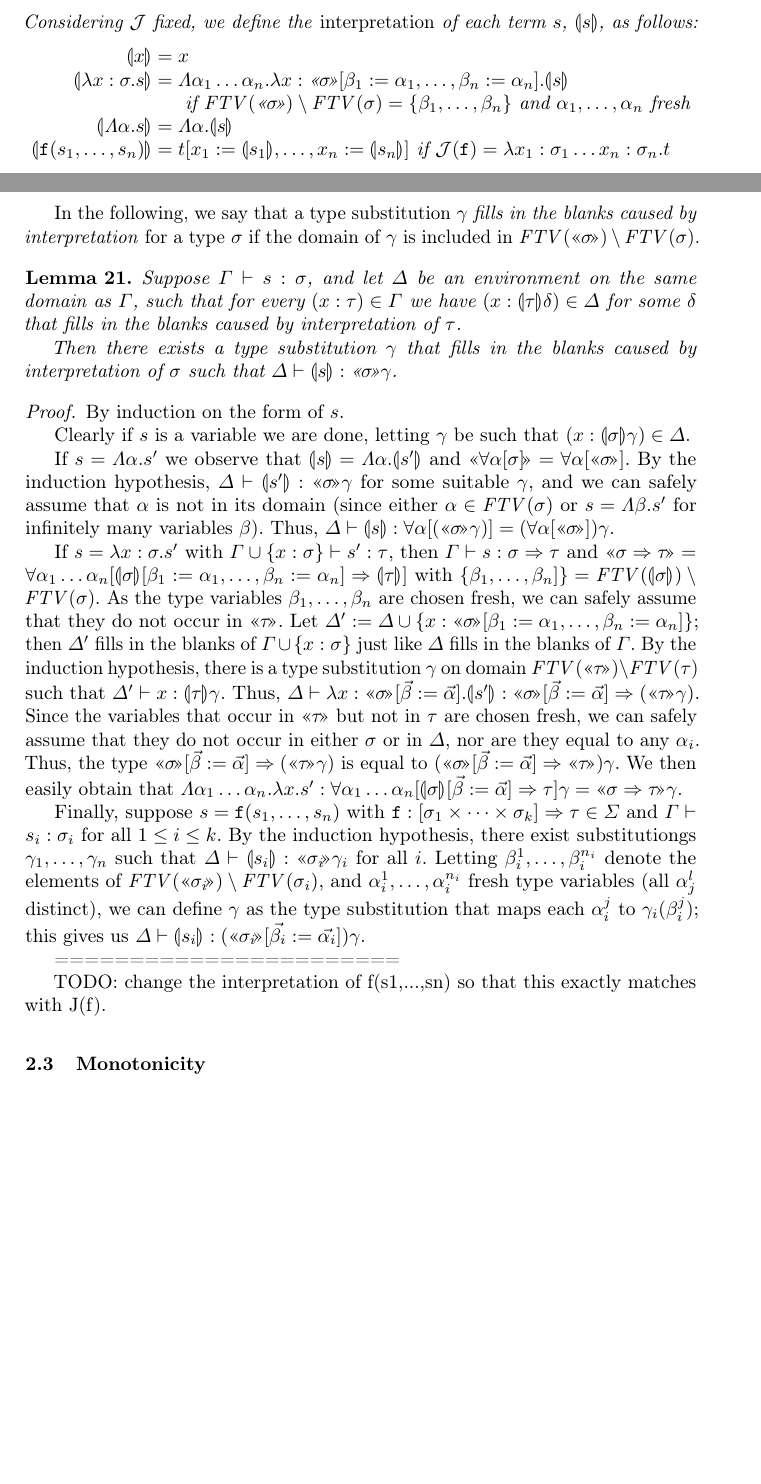
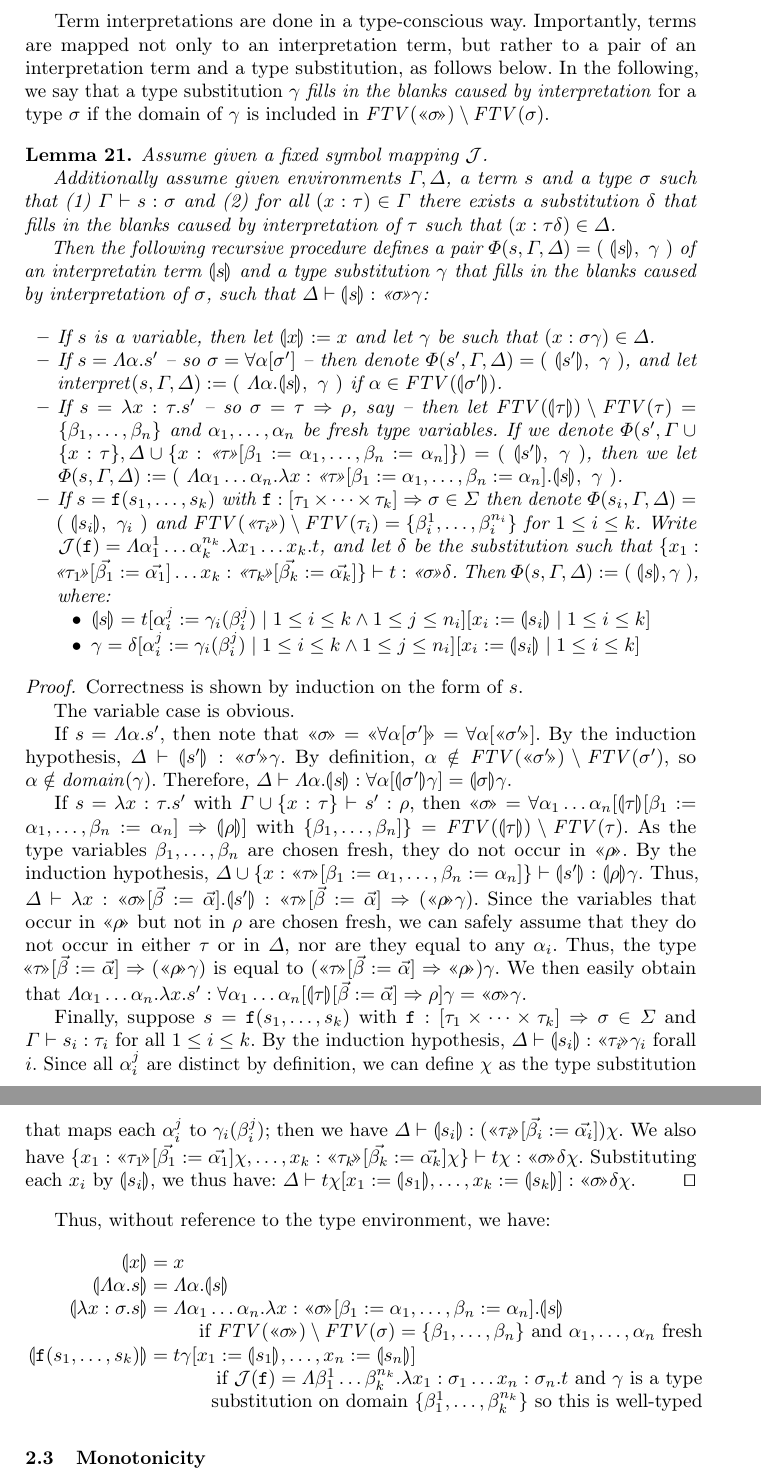
Before and after one commit to lukaszcz/polymorphic_rewriting, a LaTeX thesis (paper.tex): two parts of pages 13 and 14 of 15 before the commit and two parts of pages 14 and 15 of 15 after it, joined at a grey line, cut at the place of the change, the shorter picture padded with empty space. Compiled offline with pdfLaTeX.

Commit message:
Finished the definition of term interpretation.
Now let's see whether this works out...

```diff
--- a/paper.tex
+++ b/paper.tex
@@ -37,6 +37,7 @@
 \newcommand{\qquant}[3]{#1 #2[#3]}
 \newcommand{\typeinterpret}[1]{\text{\guillemotleft} #1\! \text{\guillemotright}}
 \newcommand{\interpret}[1]{\llparenthesis #1 \rrparenthesis}
+\newcommand{\fullinterpret}[1]{\Phi(#1)}
 \newcommand{\arr}[1]{\to_{#1}}
 \newcommand{\arrtype}{\Rightarrow}
 \newcommand{\abs}[2]{\lambda #1.#2}
@@ -1336,17 +1335,0 @@ $\beta_i^j$, but not $\alpha_i^j$) such that:
-Considering $\Termmap$ fixed, we define the \emph{interpretation} of
-each term $s$, $\interpret{s}$, as follows:
-\[
-\begin{array}{rcl}
-\interpret{x} & = & x \\
-\interpret{\abs{x:\sigma}{s}} & = & \tabs{\alpha_1 \dots \alpha_n}{
-  \abs{x:\typeinterpret{\sigma}[\beta_1:=\alpha_1,\dots,\beta_n:=
-  \alpha_n]}{\interpret{s}}} \\
-  & & \ \hfill
-  \text{if}\ \FTV(\typeinterpret{\sigma}) \setminus \FTV(\sigma) =
-  \{ \beta_1,\dots,\beta_n \}\ \text{and}\ \alpha_1,\dots,\alpha_n\
-  \text{fresh} \\
-\interpret{\tabs{\alpha}{s}} & = & \tabs{\alpha}{\interpret{s}} \\
-\interpret{\mathtt{f}(s_1,\dots,s_n)} & = &
-  t[x_1:=\interpret{s_1},\dots,x_n:=\interpret{s_n}]\ \text{if}\
-  \Termmap(\mathtt{f}) = \abs{x_1:\sigma_1 \dots x_n:\sigma_n}{t} \\
-\end{array}
@@ -1353,94 +1339,153 @@ each term $s$, $\interpret{s}$, as follows:
 \]
 \end{definition}
 
+Term interpretations are done in a type-conscious way.  Importantly,
+terms are mapped not only to an interpretation term, but rather to a
+pair of an interpretation term and a type substitution, as follows
+below.
 In the following, we say that a type substitution $\gamma$ \emph{fills
 in the blanks caused by interpretation} for a type $\sigma$ if the
 domain of $\gamma$ is included in $\FTV(\typeinterpret{\sigma})
 \setminus \FTV(\sigma)$.
 
 \begin{lemma}
-Suppose $\Gamma \vdash s : \sigma$, and let $\Delta$ be an environment
-on the same domain as $\Gamma$, such that for every $(x : \tau) \in
-\Gamma$
-%with $\FTV(\typeinterpret{\tau}) \setminus \FTV(\tau) =
-%\{\beta_1,\dots,\beta_n\}$ there exist type variables $\beta_1,\dots,
-%\beta_n$ such that $(x : \interpret{\tau}[\beta_1:=\alpha_1,\dots,
-%\beta_n:=\alpha_n]) \in \Delta$.
-we have $(x : \interpret{\tau}\delta) \in \Delta$ for some $\delta$ that
-fills in the blanks caused by interpretation of $\tau$.
+Assume given a fixed symbol mapping $\Termmap$.
 
-Then there exists a type substitution $\gamma$
-%on domain $\FTV(
-%\typeinterpret{\sigma}) \setminus \FTV(\sigma)$ such that
-that fills in the blanks caused by interpretation of $\sigma$ such that
-$\Delta \vdash \interpret{s} : \typeinterpret{\sigma}\gamma$.
+Additionally assume given environments $\Gamma,\Delta$, a term $s$
+and a type $\sigma$ such that (1) $\Gamma \vdash s : \sigma$ and (2)
+for all $(x : \tau) \in \Gamma$ there exists a substitution $\delta$
+that fills in the blanks caused by interpretation of $\tau$ such
+that $(x : \tau\delta) \in \Delta$.
+
+Then the following recursive procedure defines a pair
+$\fullinterpret{s,\Gamma,\Delta} = (\ \interpret{s},\ \gamma\ )$
+of an interpretatin term $\interpret{s}$ and a type substitution
+$\gamma$ that fills in the blanks caused by interpretation of
+$\sigma$, such that $\Delta \vdash \interpret{s} :
+\typeinterpret{\sigma}\gamma$:
+
+\begin{itemize}
+\item If $s$ is a variable, then let $\interpret{x} := x$ and let
+  $\gamma$ be such that $(x : \sigma\gamma) \in \Delta$.
+\item If $s = \tabs{\alpha}{s'}$ -- so $\sigma = \quant{\alpha}{
+  \sigma'}$ -- then denote $\fullinterpret{s',\Gamma,\Delta} = (\
+  \interpret{s'},\ \gamma\ )$, and let
+  $\mathit{interpret}(s,\Gamma,\Delta) := (\
+    \tabs{\alpha}{\interpret{s}},\ \gamma\ )$ if $\alpha \in \FTV(
+    \interpret{\sigma'})$.
+\item If $s = \abs{x:\tau}{s'}$ -- so $\sigma = \tau \arrtype \rho$,
+  say -- then let $\FTV(\interpret{\tau}) \setminus \FTV(\tau) =
+  \{ \beta_1,\dots,\beta_n \}$ and $\alpha_1,\dots,\alpha_n$ be fresh
+  type variables.  If we denote $\fullinterpret{s',\Gamma \cup \{x:\tau\},
+  \Delta \cup \{ x : \typeinterpret{\tau}[\beta_1:=\alpha_1,\dots,
+  \beta_n:=\alpha_n]\}} = (\ \interpret{s'},\ \gamma\ )$, then we let
+  $\fullinterpret{s,\Gamma,\Delta} := (\ \tabs{\alpha_1 \dots \alpha_n}{
+  \abs{x:\typeinterpret{\tau}[\beta_1:=\alpha_1,\dots,\beta_n:=
+  \alpha_n]}{\interpret{s}}},\ \gamma\ )$.
+\item If $s = \mathtt{f}(s_1,\dots,s_k)$ with $\mathtt{f} :
+  [\tau_1 \times \dots \times \tau_k] \arrtype \sigma \in \Sigma$ then
+  denote $\fullinterpret{s_i,\Gamma,\Delta} = (\ \interpret{s_i},\
+  \gamma_i\ )$ and $\FTV(\typeinterpret{\tau_i}) \setminus \FTV(\tau_i)
+  = \{ \beta_i^1,\dots,\beta_i^{n_i} \}$ for $1 \leq i \leq k$.
+  Write $\Termmap(\mathtt{f}) = \tabs{\alpha_1^1 \dots \alpha_k^{n_k}}{
+  \abs{x_1 \dots x_k}{t}}$, and let $\delta$ be the substitution such
+  that $\{ x_1 : \typeinterpret{\tau_1}[\vec{\beta_1}:=\vec{\alpha_1}]
+  \dots x_k : \typeinterpret{\tau_k}[\vec{\beta_k}:=\vec{\alpha_k}] \}
+  \vdash t : \typeinterpret{\sigma}\delta$.  Then
+  $\fullinterpret{s,\Gamma,\Delta} := (\ \interpret{s}, \gamma\ )$,
+  where:
+  \begin{itemize}
+  \item $\interpret{s} = t[\alpha_i^j:=\gamma_i(\beta_i^j) \mid 1 \leq
+    i \leq k \wedge 1 \leq j \leq n_i][x_i:=\interpret{s_i} \mid
+    1 \leq i \leq k]$
+  \item $\gamma = \delta[\alpha_i^j:=\gamma_i(\beta_i^j) \mid 1 \leq
+    i \leq k \wedge 1 \leq j \leq n_i][x_i:=\interpret{s_i} \mid
+    1 \leq i \leq k]$
+  \end{itemize}
+\end{itemize}
+
 \end{lemma}
 
 \begin{proof}
-By induction on the form of $s$.
+Correctness is shown by induction on the form of $s$.
 
-Clearly if $s$ is a variable we are done, letting $\gamma$ be such that
-$(x : \interpret{\sigma}\gamma) \in \Delta$.
+The variable case is obvious.
 
-If $s = \tabs{\alpha}{s'}$ we observe that $\interpret{s} = \tabs{
-\alpha}{\interpret{s'}}$ and $\typeinterpret{\quant{\alpha}{\sigma}} =
-\quant{\alpha}{\typeinterpret{\sigma}}$.
-By the induction hypothesis, $\Delta \vdash \interpret{s'} :
-\typeinterpret{\sigma}\gamma$ for some suitable $\gamma$, and we can
-safely assume that $\alpha$ is not in its domain (since either
-$\alpha \in \FTV(\sigma)$ or $s = \tabs{\beta}{s'}$ for infinitely
-many variables $\beta$).  Thus, $\Delta \vdash \interpret{s} :
-\quant{\alpha}{(\typeinterpret{\sigma}\gamma)} =
-(\quant{\alpha}{\typeinterpret{\sigma}})\gamma$.
+If $s = \tabs{\alpha}{s'}$, then note that $\typeinterpret{\sigma} =
+\typeinterpret{\quant{\alpha}{\sigma'}} = \quant{\alpha}{
+\typeinterpret{\sigma'}}$.  By the induction hypothesis,
+$\Delta \vdash \interpret{s'} : \typeinterpret{\sigma'}\gamma$.
+By definition, $\alpha \notin \FTV(\typeinterpret{\sigma'}) \setminus
+\FTV(\sigma')$, so $\alpha \notin \mathit{domain}(\gamma)$.  Therefore,
+$\Delta \vdash \tabs{\alpha}{\interpret{s}} :
+\quant{\alpha}{\interpret{\sigma'}\gamma} = \interpret{\sigma}\gamma$.
 
-If $s = \abs{x:\sigma}{s'}$ with $\Gamma \cup \{ x : \sigma \} \vdash
-s' : \tau$, then $\Gamma \vdash s : \sigma \arrtype \tau$ and
-$\typeinterpret{\sigma \arrtype \tau} = \quant{\alpha_1 \dots \alpha_n}{
-\interpret{\sigma}[\beta_1:=\alpha_1,\dots,\beta_n:=\alpha_n] \arrtype
-\interpret{\tau}}$ with $\{\beta_1,\dots,\beta_n]\} = \FTV(\interpret{
-\sigma}) \setminus \FTV(\sigma)$.  As the type variables $\beta_1,
-\dots,\beta_n$ are chosen fresh, we can safely assume that they do not
-occur in $\typeinterpret{\tau}$.
-Let $\Delta' := \Delta \cup \{ x : \typeinterpret{\sigma}[\beta_1:=
-\alpha_1,\dots,\beta_n:=\alpha_n] \}$; then $\Delta'$ fills in the
-blanks of $\Gamma \cup \{ x : \sigma \}$ just like $\Delta$ fills in the
-blanks of $\Gamma$.  By the induction hypothesis, there is a type
-substitution $\gamma$ on domain $\FTV(\typeinterpret{\tau}) \setminus
-\FTV(\tau)$ such that $\Delta' \vdash x : \interpret{\tau}\gamma$.
+If $s = \abs{x:\tau}{s'}$ with $\Gamma \cup \{ x : \tau \} \vdash
+s' : \rho$, then $\typeinterpret{\sigma} = \quant{\alpha_1 \dots
+\alpha_n}{\interpret{\tau}[\beta_1:=\alpha_1,\dots,\beta_n:=\alpha_n]
+\arrtype \interpret{\rho}}$ with $\{\beta_1,\dots,\beta_n]\} =
+\FTV(\interpret{\tau}) \setminus \FTV(\tau)$.  As the type variables
+$\beta_1,\dots,\beta_n$ are chosen fresh, they do not occur in
+$\typeinterpret{\rho}$.
+By the induction hypothesis, $\Delta \cup \{ x :
+\typeinterpret{\tau}[\beta_1:=\alpha_1,\dots,\beta_n:=\alpha_n] \} \vdash
+\interpret{s'} : \interpret{\rho}\gamma$.
 Thus, $\Delta \vdash \abs{x:\typeinterpret{\sigma}[\vec{\beta}:=
-\vec{\alpha}]}{\interpret{s'}} : \typeinterpret{\sigma}[\vec{\beta}:=
-\vec{\alpha}] \arrtype (\typeinterpret{\tau}\gamma)$.
-Since the variables that occur in $\typeinterpret{\tau}$ but not in
-$\tau$ are chosen fresh, we can safely assume that they do not occur in
-either $\sigma$ or in $\Delta$, nor are they equal to any $\alpha_i$.
-Thus, the type $\typeinterpret{\sigma}[\vec{\beta}:=\vec{\alpha}]
-\arrtype (\typeinterpret{\tau}\gamma)$ is equal to
-$(\typeinterpret{\sigma}[\vec{\beta}:=\vec{\alpha}] \arrtype
-\typeinterpret{\tau})\gamma$.
+\vec{\alpha}]}{\interpret{s'}} : \typeinterpret{\tau}[\vec{\beta}:=
+\vec{\alpha}] \arrtype (\typeinterpret{\rho}\gamma)$.
+Since the variables that occur in $\typeinterpret{\rho}$ but not in
+$\rho$ are chosen fresh, we can safely assume that they do not occur in
+either $\tau$ or in $\Delta$, nor are they equal to any $\alpha_i$.
+Thus, the type $\typeinterpret{\tau}[\vec{\beta}:=\vec{\alpha}]
+\arrtype (\typeinterpret{\rho}\gamma)$ is equal to
+$(\typeinterpret{\tau}[\vec{\beta}:=\vec{\alpha}] \arrtype
+\typeinterpret{\rho})\gamma$.
 We then easily obtain that $\tabs{\alpha_1 \dots \alpha_n}{\abs{x}{s'}} :
-\quant{\alpha_1 \dots \alpha_n}{\interpret{\sigma}[\vec{\beta}:=\vec{
-\alpha}] \arrtype \tau}\gamma = \typeinterpret{\sigma \arrtype \tau}
-\gamma$.
+\quant{\alpha_1 \dots \alpha_n}{\interpret{\tau}[\vec{\beta}:=\vec{
+\alpha}] \arrtype \rho}\gamma = \typeinterpret{\sigma}\gamma$.
 
-Finally, suppose $s = \mathtt{f}(s_1,\dots,s_n)$ with $\mathtt{f} :
-[\sigma_1 \times \dots \times \sigma_k] \arrtype \tau \in \Sigma$ and
-$\Gamma \vdash s_i : \sigma_i$ for all $1 \leq i \leq k$.  By the
-induction hypothesis, there exist substitutiongs $\gamma_1,\dots,
-\gamma_n$ such that $\Delta \vdash \interpret{s_i} : \typeinterpret{
-\sigma_i}\gamma_i$ for all $i$.  Letting $\beta_i^1,\dots,\beta_i^{n_i}$
-denote the elements of $\FTV(\typeinterpret{\sigma_i}) \setminus \FTV(
-\sigma_i)$, and $\alpha_i^1,\dots,\alpha_i^{n_i}$ fresh type variables
-(all $\alpha_j^l$ distinct), we can define $\gamma$ as the type
-substitution that maps each $\alpha_i^j$ to $\gamma_i(\beta_i^j)$;
-this gives us $\Delta \vdash \interpret{s_i} : (\typeinterpret{\sigma_i}
-[\vec{\beta_i}:=\vec{\alpha_i}])\gamma$.
+Finally, suppose $s = \mathtt{f}(s_1,\dots,s_k)$ with $\mathtt{f} :
+[\tau_1 \times \dots \times \tau_k] \arrtype \sigma \in \Sigma$ and
+$\Gamma \vdash s_i : \tau_i$ for all $1 \leq i \leq k$.  By the
+induction hypothesis, $\Delta \vdash \interpret{s_i} : \typeinterpret{
+\tau_i}\gamma_i$ forall $i$.
+Since all $\alpha_i^j$ are distinct by definition, we can define
+$\chi$ as the type substitution that maps each $\alpha_i^j$ to
+$\gamma_i(\beta_i^j)$; then we have $\Delta \vdash \interpret{s_i} :
+(\typeinterpret{\tau_i}[\vec{\beta_i}:=\vec{\alpha_i}])\chi$.
+We also have $\{ x_1 : \typeinterpret{\tau_1}[\vec{\beta_1}:=
+\vec{\alpha_1}]\chi, \dots, x_k : \typeinterpret{\tau_k}
+[\vec{\beta_k}:=\vec{\alpha_k}]\chi \} \vdash t\chi :
+\typeinterpret{\sigma}\delta\chi$.
+Substituting each $x_i$ by $\interpret{s_i}$, we thus have:
+$\Delta \vdash t\chi[x_1:=\interpret{s_1},\dots,x_k:=\interpret{s_k}]
+: \typeinterpret{\sigma}\delta\chi$.
+\qed
+\end{proof}
 
-=======================
-
-TODO: change the interpretation of f(s1,...,sn) so that this exactly
-matches with J(f).
-
-\end{proof}
+Thus, without reference to the type environment, we have:
+\[
+\begin{array}{rcl}
+\interpret{x} & = & x \\
+\interpret{\tabs{\alpha}{s}} & = & \tabs{\alpha}{\interpret{s}} \\
+\interpret{\abs{x:\sigma}{s}} & = & \tabs{\alpha_1 \dots \alpha_n}{
+  \abs{x:\typeinterpret{\sigma}[\beta_1:=\alpha_1,\dots,\beta_n:=
+  \alpha_n]}{\interpret{s}}} \\
+  & & \ \ \ \ \hfill
+  \text{if}\ \FTV(\typeinterpret{\sigma}) \setminus \FTV(\sigma) =
+  \{ \beta_1,\dots,\beta_n \}\ \text{and}\ \alpha_1,\dots,\alpha_n\
+  \text{fresh} \\
+\interpret{\mathtt{f}(s_1,\dots,s_k)} & = &
+  t\gamma[x_1:=\interpret{s_1},\dots,x_n:=\interpret{s_n}] \\
+  & & \ \ \ \ \hfill \text{if}\
+  \Termmap(\mathtt{f}) = \tabs{\beta_1^1 \dots \beta_k^{
+  n_k}}{\abs{x_1:\sigma_1 \dots x_n:\sigma_n}{t}}\ \text{and}\ \gamma\
+  \text{is a type} \\
+  & & \ \ \ \ \hfill \text{substitution
+  on domain}\ \{ \beta_1^1,\dots,\beta_k^{n_k} \}\ \text{so this is
+  well-typed} \\
+\end{array}
+\]
 
 \subsection{Monotonicity}
 
```
Also changed, not shown: paper.tex (32 more changed lines).
